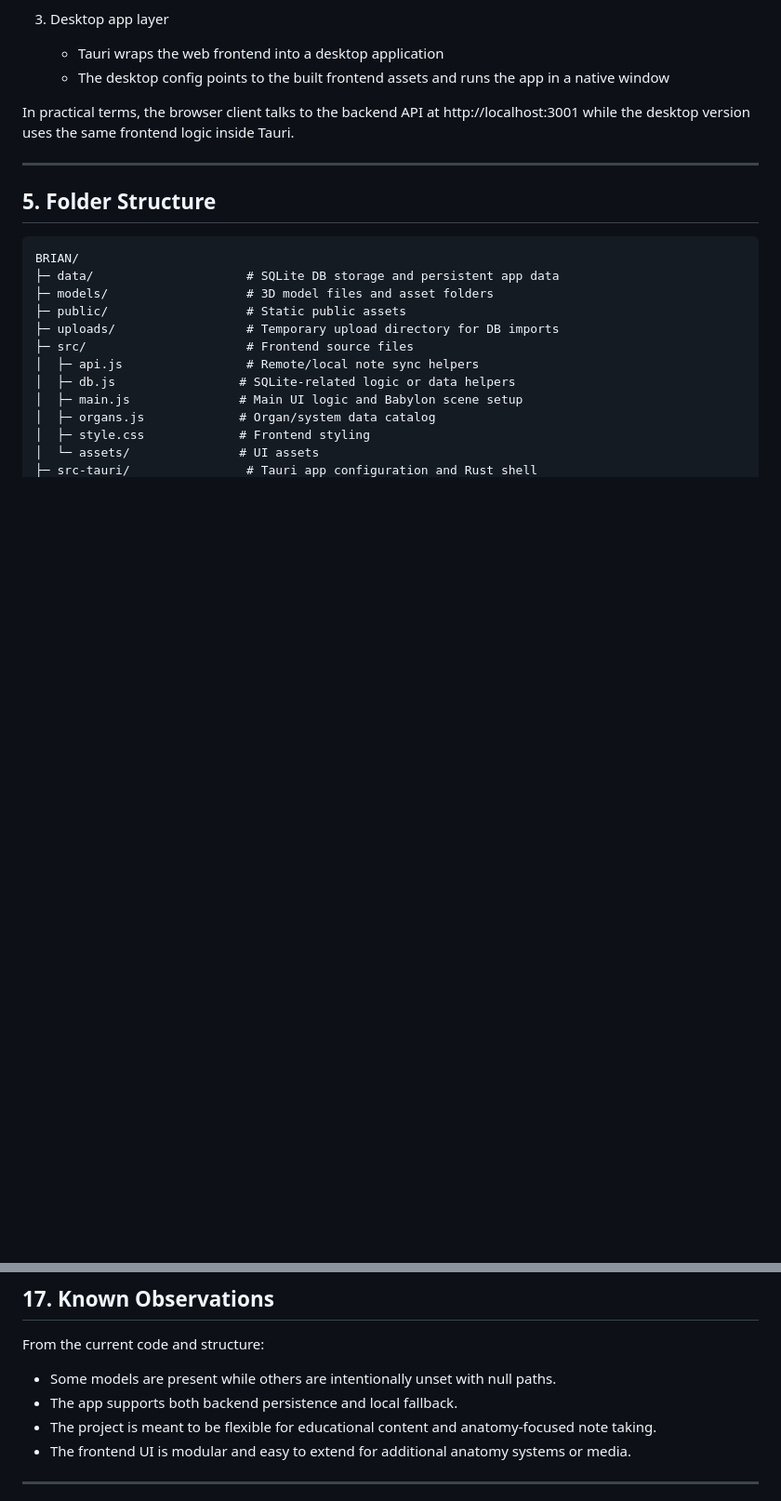
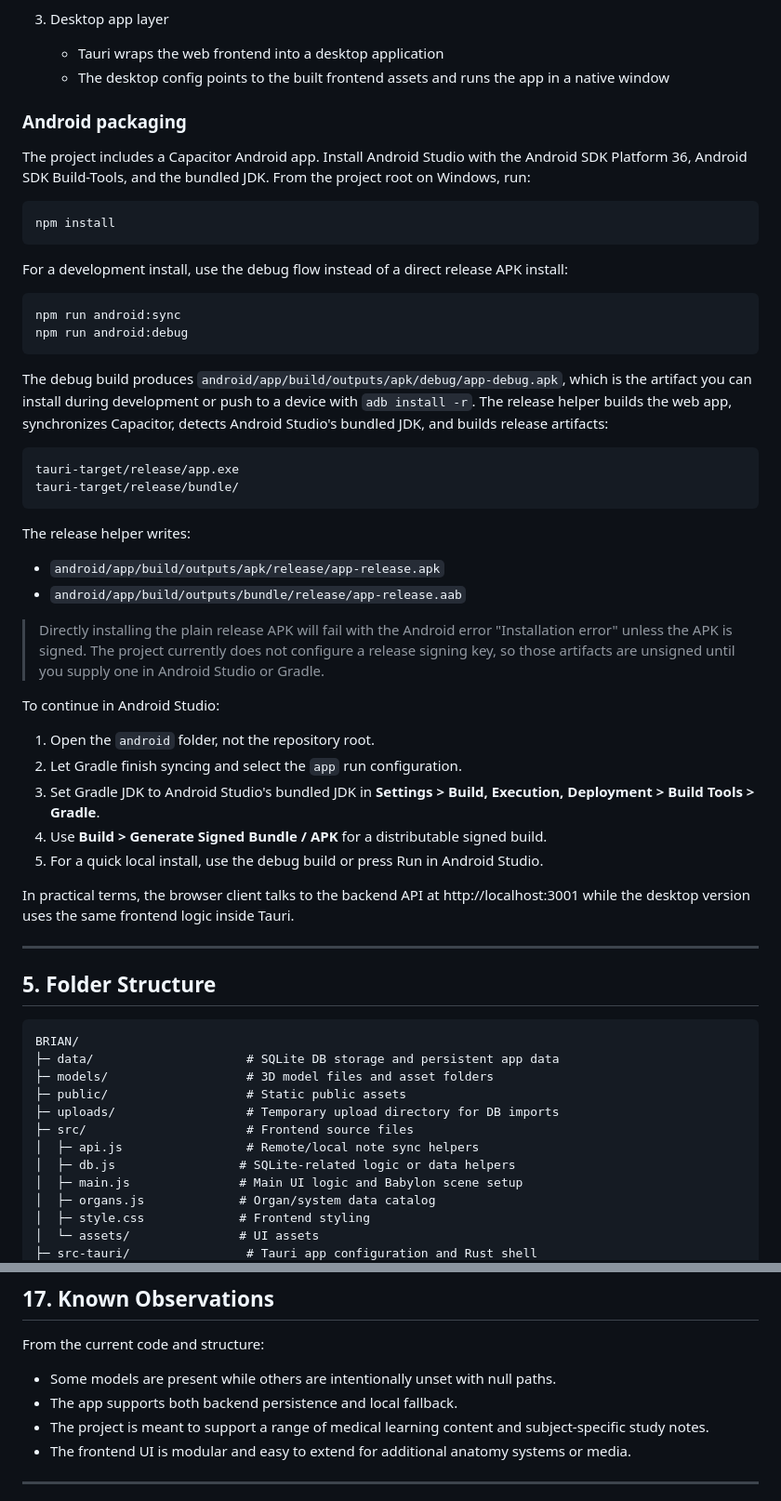
Before and after one commit to ngesabrian-maker/BRIAN-MEDICAL-MODELS, a Markdown page: README.md, 2 parts joined by grey strips. Shown at 93% size. GitHub-like rendering; blank space fills up the shorter version.

Commit message:
Rename documentation from Brian NOTES to Brian Meds
Updated project documentation to reflect changes in application name and features.

````diff
--- a/README.md
+++ b/README.md
@@ -83,6 +83,43 @@ The project has three major layers:
 3. Desktop app layer
    - Tauri wraps the web frontend into a desktop application
    - The desktop config points to the built frontend assets and runs the app in a native window
+
+### Android packaging
+
+The project includes a Capacitor Android app. Install Android Studio with the Android SDK Platform 36, Android SDK Build-Tools, and the bundled JDK. From the project root on Windows, run:
+
+```powershell
+npm install
+```
+
+For a development install, use the debug flow instead of a direct release APK install:
+
+```powershell
+npm run android:sync
+npm run android:debug
+```
+
+The debug build produces `android/app/build/outputs/apk/debug/app-debug.apk`, which is the artifact you can install during development or push to a device with `adb install -r`. The release helper builds the web app, synchronizes Capacitor, detects Android Studio's bundled JDK, and builds release artifacts:
+
+```powershell
+tauri-target/release/app.exe
+tauri-target/release/bundle/
+```
+
+The release helper writes:
+
+- `android/app/build/outputs/apk/release/app-release.apk`
+- `android/app/build/outputs/bundle/release/app-release.aab`
+
+> Directly installing the plain release APK will fail with the Android error "Installation error" unless the APK is signed. The project currently does not configure a release signing key, so those artifacts are unsigned until you supply one in Android Studio or Gradle.
+
+To continue in Android Studio:
+
+1. Open the `android` folder, not the repository root.
+2. Let Gradle finish syncing and select the `app` run configuration.
+3. Set Gradle JDK to Android Studio's bundled JDK in **Settings > Build, Execution, Deployment > Build Tools > Gradle**.
+4. Use **Build > Generate Signed Bundle / APK** for a distributable signed build.
+5. For a quick local install, use the debug build or press Run in Android Studio.
 
 In practical terms, the browser client talks to the backend API at http://localhost:3001 while the desktop version uses the same frontend logic inside Tauri.
 
@@ -526,7 +583,7 @@ From the current code and structure:
 
 - Some models are present while others are intentionally unset with null paths.
 - The app supports both backend persistence and local fallback.
-- The project is meant to be flexible for educational content and anatomy-focused note taking.
+- The project is meant to support a range of medical learning content and subject-specific study notes.
 - The frontend UI is modular and easy to extend for additional anatomy systems or media.
 
 ---
````
Also changed, not shown: other parts of README.md (+33 -9 lines).
